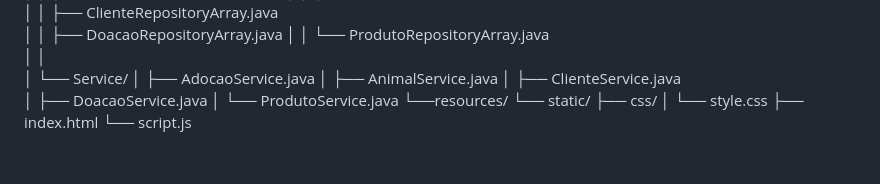
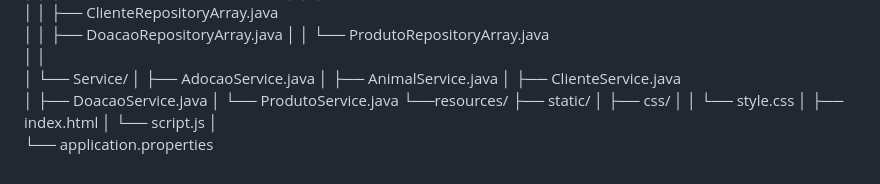
Before and after one commit to AnaDionizio/LP-Projeto-Spring-Boot, a Markdown page: README.md, the part around the change. Rendered like a GitHub page.

Commit message:
Fix formatting of resources section in README

```diff
--- a/README.md
+++ b/README.md
@@ -42,8 +42,10 @@ organização dos arquivos:
               │                        ├── DoacaoService.java
               │                        └── ProdutoService.java
               └──resources/
-                        └── static/
-                              ├── css/
-                              │     └── style.css
-                              ├── index.html
-                              └── script.js
+                        ├── static/
+                        │      ├── css/
+                        │      │     └── style.css
+                        │      ├── index.html
+                        │      └── script.js
+                        │
+                        └── application.properties
```
